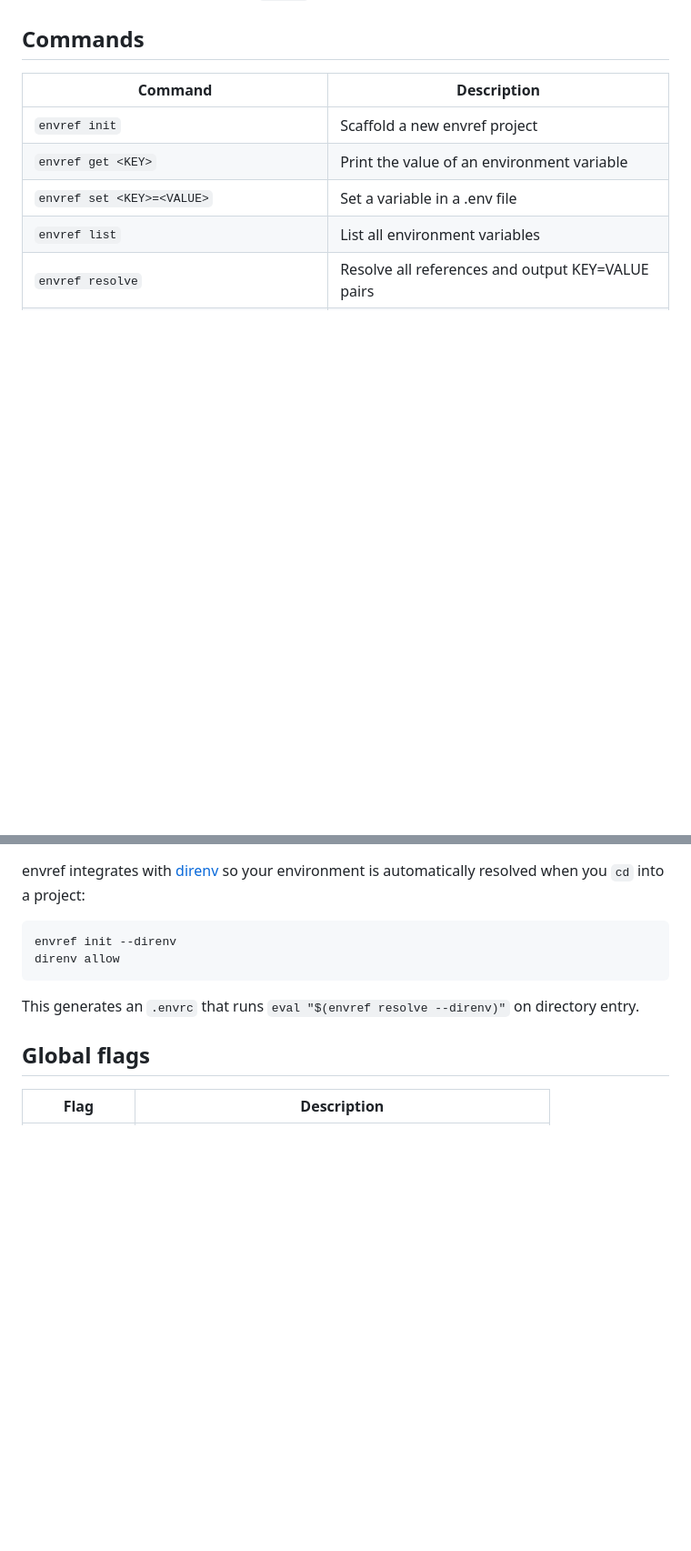
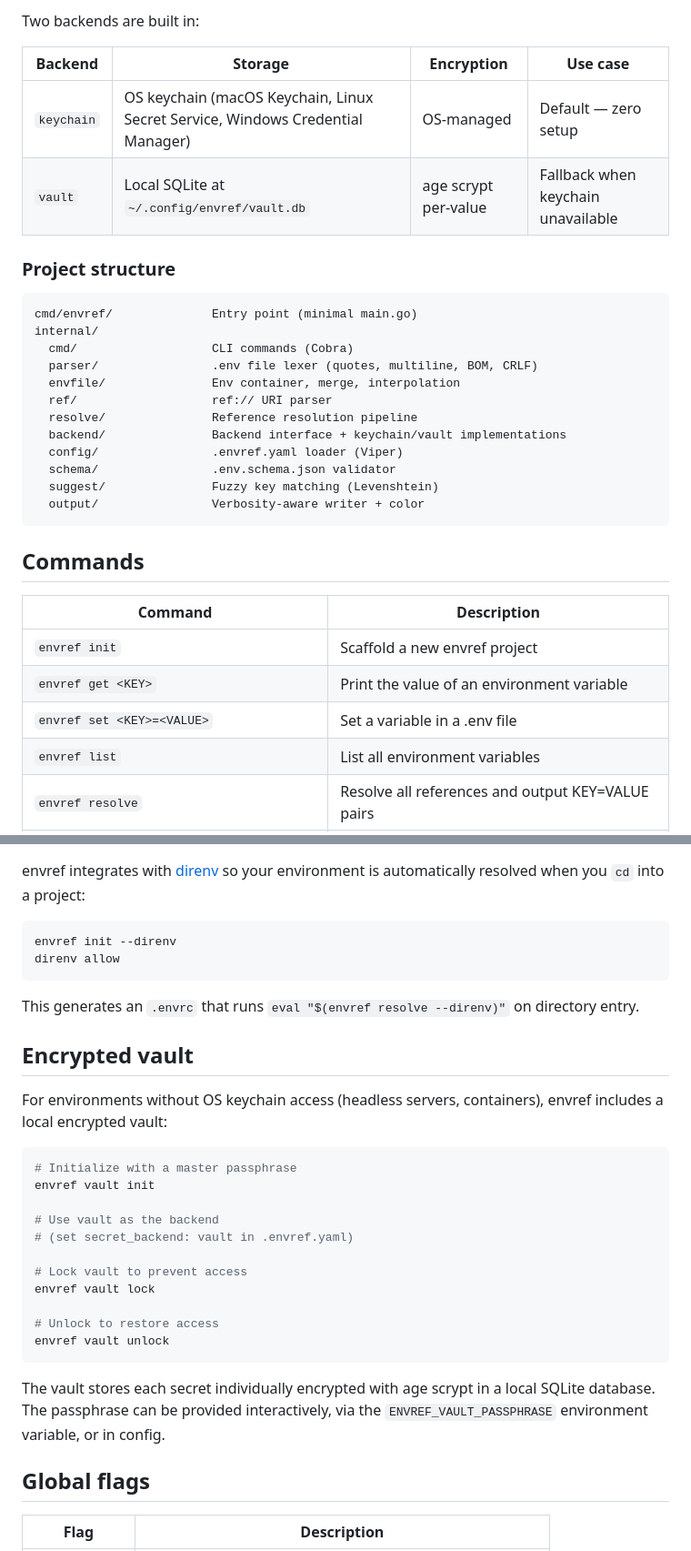
Before and after one commit to xcke/envref, a Markdown page: README.md, 2 parts joined by grey strips. Shown at 91% size. Rendered like a GitHub page; blank space fills up the shorter version.

````diff
--- a/README.md
+++ b/README.md
@@ -94,3 +171,27 @@ During resolution, `ref://` URIs are resolved through configured secret backends
+Two backends are built in:
+
+| Backend | Storage | Encryption | Use case |
+|---------|---------|-----------|----------|
+| `keychain` | OS keychain (macOS Keychain, Linux Secret Service, Windows Credential Manager) | OS-managed | Default — zero setup |
+| `vault` | Local SQLite at `~/.config/envref/vault.db` | age scrypt per-value | Fallback when keychain unavailable |
+
+### Project structure
+
+```
+cmd/envref/              Entry point (minimal main.go)
+internal/
+  cmd/                   CLI commands (Cobra)
+  parser/                .env file lexer (quotes, multiline, BOM, CRLF)
+  envfile/               Env container, merge, interpolation
+  ref/                   ref:// URI parser
+  resolve/               Reference resolution pipeline
+  backend/               Backend interface + keychain/vault implementations
+  config/                .envref.yaml loader (Viper)
+  schema/                .env.schema.json validator
+  suggest/               Fuzzy key matching (Levenshtein)
+  output/                Verbosity-aware writer + color
+```
+
 ## Commands
 
 | Command | Description |
@@ -173,6 +274,26 @@ direnv allow
 
 This generates an `.envrc` that runs `eval "$(envref resolve --direnv)"` on directory entry.
 
+## Encrypted vault
+
+For environments without OS keychain access (headless servers, containers), envref includes a local encrypted vault:
+
+```bash
+# Initialize with a master passphrase
+envref vault init
+
+# Use vault as the backend
+# (set secret_backend: vault in .envref.yaml)
+
+# Lock vault to prevent access
+envref vault lock
+
+# Unlock to restore access
+envref vault unlock
+```
+
+The vault stores each secret individually encrypted with age scrypt in a local SQLite database. The passphrase can be provided interactively, via the `ENVREF_VAULT_PASSPHRASE` environment variable, or in config.
+
 ## Global flags
 
 | Flag | Description |
````
Also changed, not shown: other parts of README.md (+92 -5 lines), BACKLOG.md (+3 -3 lines), STATUS.md (+5 -11 lines).
